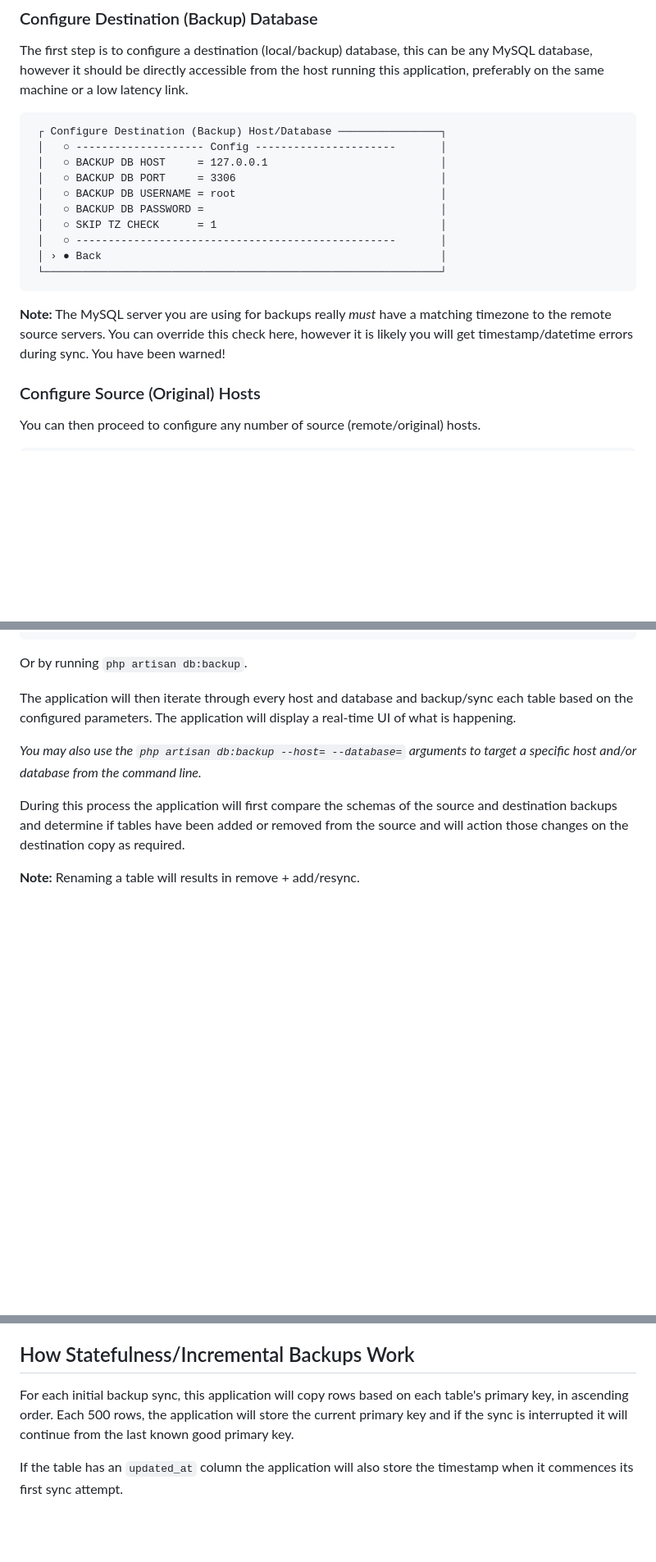
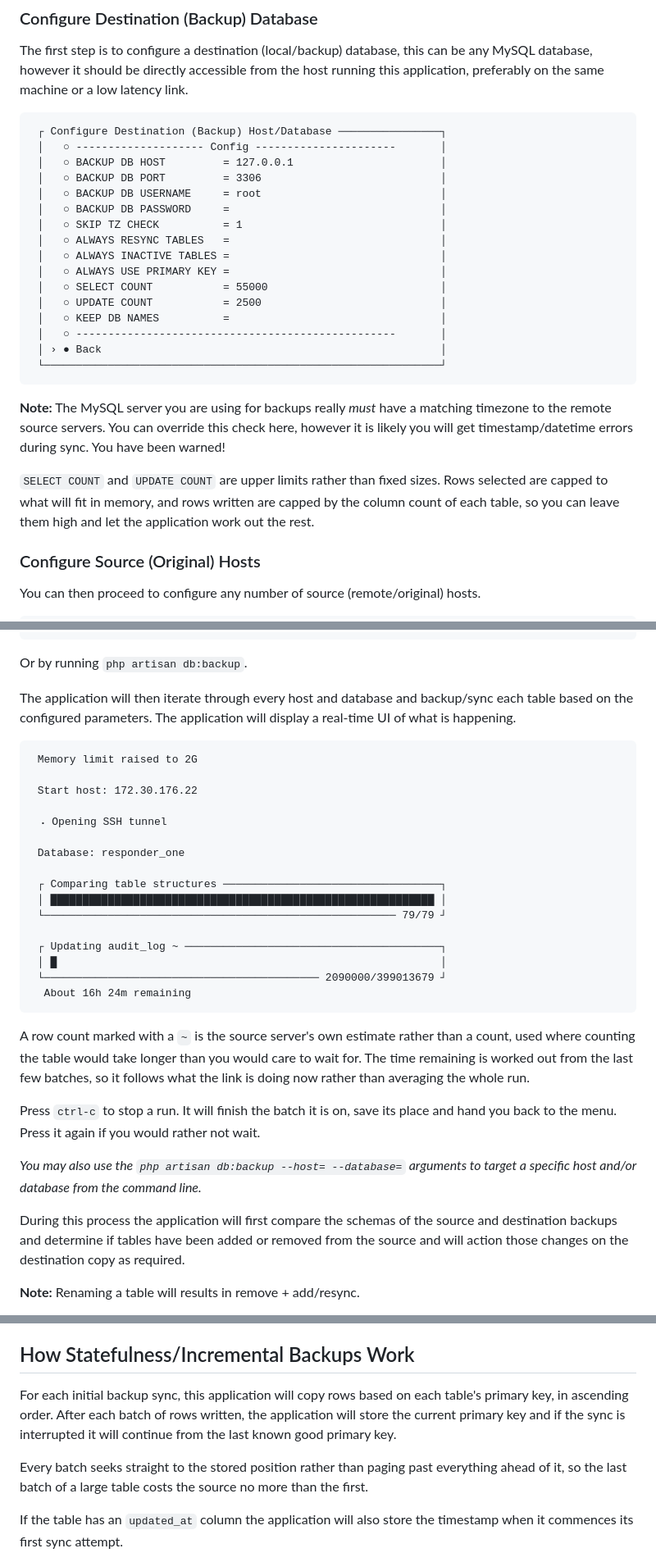
Before and after one commit to ryanlovett-au/mysql-backup-sync, a Markdown page: README.md, 3 parts joined by grey strips. Shown at 82% size. GitHub-like rendering; blank space fills up the shorter version.

Commit message:
Update the README for how batching and reporting now work

````diff
--- a/README.md
+++ b/README.md
@@ -38,17 +38,25 @@ The first step is to configure a destination (local/backup) database, this can b
 ```
  ┌ Configure Destination (Backup) Host/Database ────────────────┐
  │   ○ -------------------- Config ----------------------       │
- │   ○ BACKUP DB HOST     = 127.0.0.1                           │
- │   ○ BACKUP DB PORT     = 3306                                │
- │   ○ BACKUP DB USERNAME = root                                │
- │   ○ BACKUP DB PASSWORD =                                     │
- │   ○ SKIP TZ CHECK      = 1                                   │
+ │   ○ BACKUP DB HOST         = 127.0.0.1                       │
+ │   ○ BACKUP DB PORT         = 3306                            │
+ │   ○ BACKUP DB USERNAME     = root                            │
+ │   ○ BACKUP DB PASSWORD     =                                 │
+ │   ○ SKIP TZ CHECK          = 1                               │
+ │   ○ ALWAYS RESYNC TABLES   =                                 │
+ │   ○ ALWAYS INACTIVE TABLES =                                 │
+ │   ○ ALWAYS USE PRIMARY KEY =                                 │
+ │   ○ SELECT COUNT           = 55000                           │
+ │   ○ UPDATE COUNT           = 2500                            │
+ │   ○ KEEP DB NAMES          =                                 │
  │   ○ --------------------------------------------------       │
  │ › ● Back                                                     │
  └──────────────────────────────────────────────────────────────┘
 ```
 
 **Note:** The MySQL server you are using for backups really *must* have a matching timezone to the remote source servers. You can override this check here, however it is likely you will get timestamp/datetime errors during sync. You have been warned!
+
+`SELECT COUNT` and `UPDATE COUNT` are upper limits rather than fixed sizes. Rows selected are capped to what will fit in memory, and rows written are capped by the column count of each table, so you can leave them high and let the application work out the rest.
 
 ### Configure Source (Original) Hosts
 
@@ -147,6 +155,29 @@ Or by running `php artisan db:backup`.
 
 The application will then iterate through every host and database and backup/sync each table based on the configured parameters. The application will display a real-time UI of what is happening.
 
+```
+ Memory limit raised to 2G
+
+ Start host: 172.30.176.22
+
+ ⠠ Opening SSH tunnel
+
+ Database: responder_one
+
+ ┌ Comparing table structures ──────────────────────────────────┐
+ │ ████████████████████████████████████████████████████████████ │
+ └─────────────────────────────────────────────────────── 79/79 ┘
+
+ ┌ Updating audit_log ~ ────────────────────────────────────────┐
+ │ █                                                            │
+ └─────────────────────────────────────────── 2090000/399013679 ┘
+  About 16h 24m remaining
+```
+
+A row count marked with a `~` is the source server's own estimate rather than a count, used where counting the table would take longer than you would care to wait for. The time remaining is worked out from the last few batches, so it follows what the link is doing now rather than averaging the whole run.
+
+Press `ctrl-c` to stop a run. It will finish the batch it is on, save its place and hand you back to the menu. Press it again if you would rather not wait.
+
 *You may also use the `php artisan db:backup --host= --database=` arguments to target a specific host and/or database from the command line.*
 
 During this process the application will first compare the schemas of the source and destination backups and determine if tables have been added or removed from the source and will action those changes on the destination copy as required.
@@ -161,7 +192,9 @@ The application will then proceed to copy rows between databases.
 
 ## How Statefulness/Incremental Backups Work
 
-For each initial backup sync, this application will copy rows based on each table's primary key, in ascending order. Each 500 rows, the application will store the current primary key and if the sync is interrupted it will continue from the last known good primary key.
+For each initial backup sync, this application will copy rows based on each table's primary key, in ascending order. After each batch of rows written, the application will store the current primary key and if the sync is interrupted it will continue from the last known good primary key.
+
+Every batch seeks straight to the stored position rather than paging past everything ahead of it, so the last batch of a large table costs the source no more than the first.
 
 If the table has an `updated_at` column the application will also store the timestamp when it commences its first sync attempt.
 
````
Also changed, not shown: other parts of README.md (+7 -3 lines).
